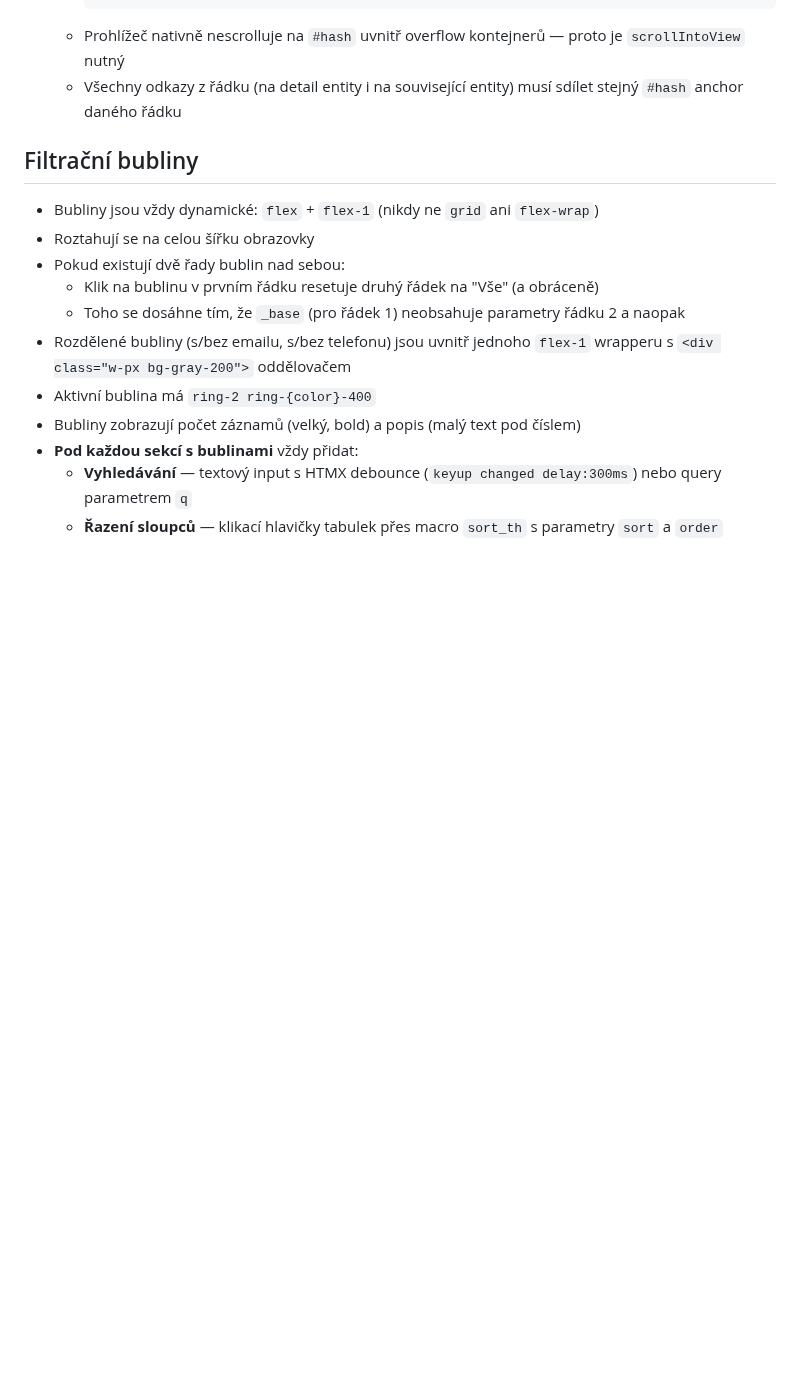
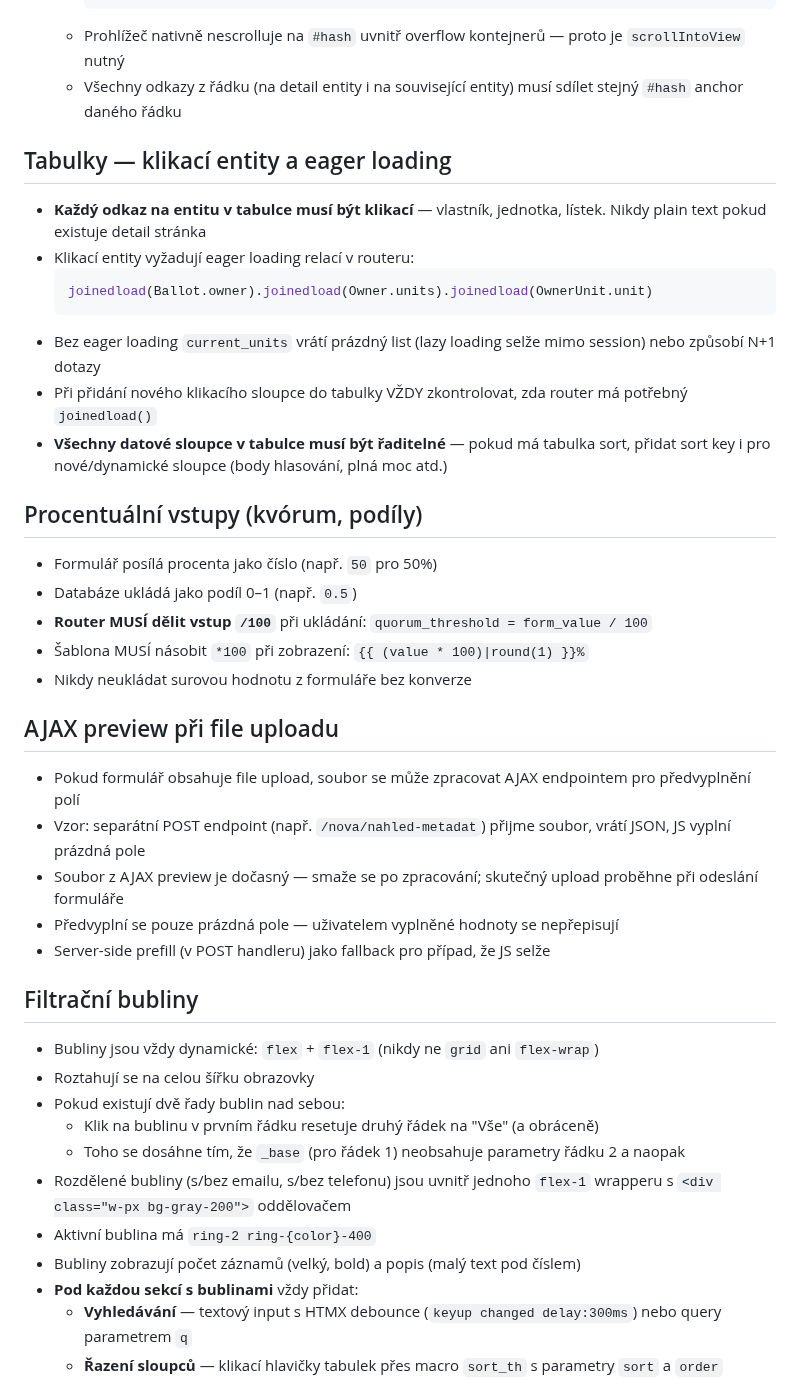
Before and after one commit to Martin-Cookie/SVJ, a Markdown page: CLAUDE.md, the part around the change. Rendered like a GitHub page; blank space fills up the shorter version.

Commit message:
CLAUDE.md: pravidla pro klikací entity, eager loading, kvórum, AJAX preview
Nová pravidla vycházející z opakovaných chyb:
- Všechny entity v tabulkách musí být klikací s back URL
- Eager loading relací pro klikací sloupce
- Všechny datové sloupce musí být řaditelné
- Procentuální vstupy: formulář % → DB podíl 0–1
- AJAX preview při file uploadu pro předvyplnění formuláře

Co-Authored-By: Claude Opus 4.6 <noreply@anthropic.com>

````diff
--- a/CLAUDE.md
+++ b/CLAUDE.md
@@ -51,6 +51,33 @@
      ```
   - Prohlížeč nativně nescrolluje na `#hash` uvnitř overflow kontejnerů — proto je `scrollIntoView` nutný
   - Všechny odkazy z řádku (na detail entity i na související entity) musí sdílet stejný `#hash` anchor daného řádku
+
+## Tabulky — klikací entity a eager loading
+
+- **Každý odkaz na entitu v tabulce musí být klikací** — vlastník, jednotka, lístek. Nikdy plain text pokud existuje detail stránka
+- Klikací entity vyžadují eager loading relací v routeru:
+  ```python
+  joinedload(Ballot.owner).joinedload(Owner.units).joinedload(OwnerUnit.unit)
+  ```
+- Bez eager loading `current_units` vrátí prázdný list (lazy loading selže mimo session) nebo způsobí N+1 dotazy
+- Při přidání nového klikacího sloupce do tabulky VŽDY zkontrolovat, zda router má potřebný `joinedload()`
+- **Všechny datové sloupce v tabulce musí být řaditelné** — pokud má tabulka sort, přidat sort key i pro nové/dynamické sloupce (body hlasování, plná moc atd.)
+
+## Procentuální vstupy (kvórum, podíly)
+
+- Formulář posílá procenta jako číslo (např. `50` pro 50%)
+- Databáze ukládá jako podíl 0–1 (např. `0.5`)
+- **Router MUSÍ dělit vstup `/100`** při ukládání: `quorum_threshold = form_value / 100`
+- Šablona MUSÍ násobit `*100` při zobrazení: `{{ (value * 100)|round(1) }}%`
+- Nikdy neukládat surovou hodnotu z formuláře bez konverze
+
+## AJAX preview při file uploadu
+
+- Pokud formulář obsahuje file upload, soubor se může zpracovat AJAX endpointem pro předvyplnění polí
+- Vzor: separátní POST endpoint (např. `/nova/nahled-metadat`) přijme soubor, vrátí JSON, JS vyplní prázdná pole
+- Soubor z AJAX preview je dočasný — smaže se po zpracování; skutečný upload proběhne při odeslání formuláře
+- Předvyplní se pouze prázdná pole — uživatelem vyplněné hodnoty se nepřepisují
+- Server-side prefill (v POST handleru) jako fallback pro případ, že JS selže
 
 ## Filtrační bubliny
 
````
